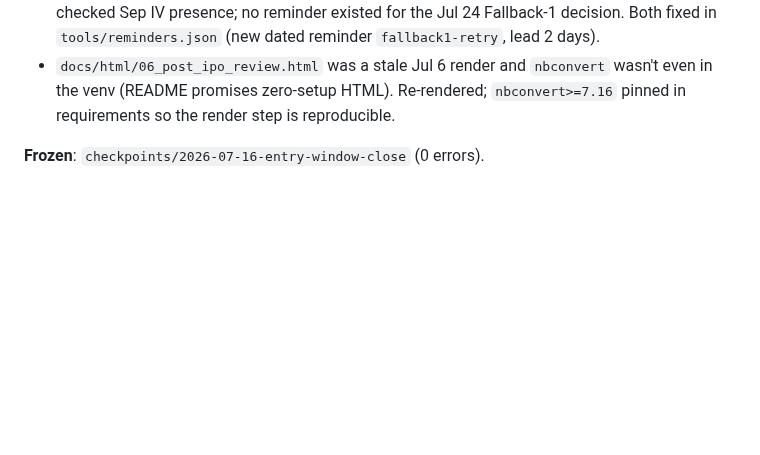
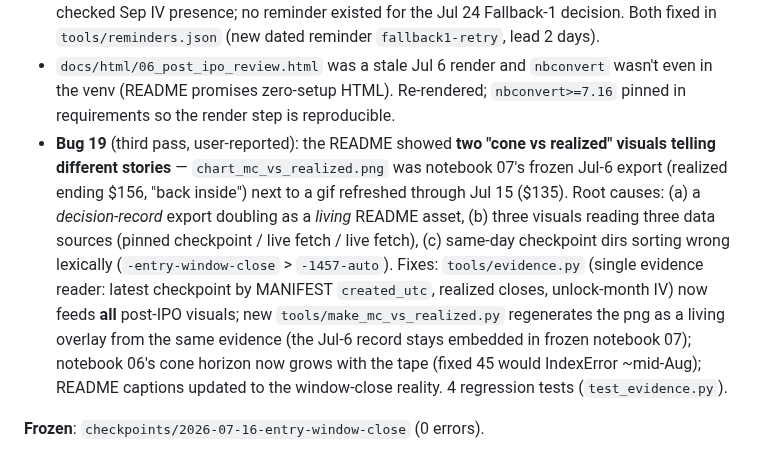
Before and after one commit to Mark2Mac/spcx-ipo-strategy-2026, a Markdown page: LOGBOOK.md, the part around the change. Rendered like a GitHub page; blank space fills up the shorter version.

```diff
--- a/LOGBOOK.md
+++ b/LOGBOOK.md
@@ -193,6 +193,18 @@ as the record of the Jul 6 decision; this entry only measures the window's final
 - `docs/html/06_post_ipo_review.html` was a stale Jul 6 render and `nbconvert` wasn't even in
   the venv (README promises zero-setup HTML). Re-rendered; `nbconvert>=7.16` pinned in
   requirements so the render step is reproducible.
+- **Bug 19** (third pass, user-reported): the README showed **two "cone vs realized" visuals
+  telling different stories** — `chart_mc_vs_realized.png` was notebook 07's frozen Jul-6 export
+  (realized ending $156, "back inside") next to a gif refreshed through Jul 15 ($135). Root
+  causes: (a) a *decision-record* export doubling as a *living* README asset, (b) three visuals
+  reading three data sources (pinned checkpoint / live fetch / live fetch), (c) same-day
+  checkpoint dirs sorting wrong lexically (`-entry-window-close` > `-1457-auto`). Fixes:
+  `tools/evidence.py` (single evidence reader: latest checkpoint by MANIFEST `created_utc`,
+  realized closes, unlock-month IV) now feeds **all** post-IPO visuals; new
+  `tools/make_mc_vs_realized.py` regenerates the png as a living overlay from the same evidence
+  (the Jul-6 record stays embedded in frozen notebook 07); notebook 06's cone horizon now grows
+  with the tape (fixed 45 would IndexError ~mid-Aug); README captions updated to the window-close
+  reality. 4 regression tests (`test_evidence.py`).
 
 **Frozen**: `checkpoints/2026-07-16-entry-window-close` (0 errors).
 
```
Also changed, not shown: README.md (+23 -17 lines), assets/chart_mc_vs_realized.png, assets/chart_post_ipo.png, 8 other files.
